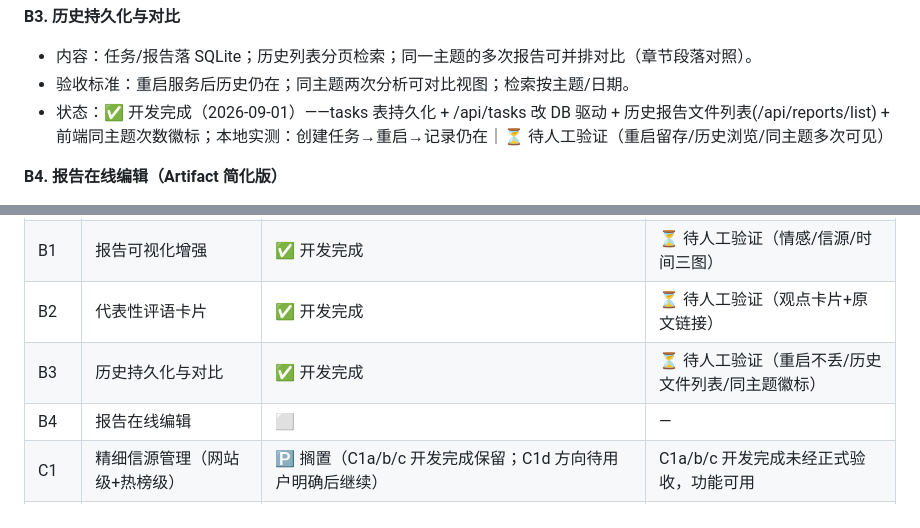
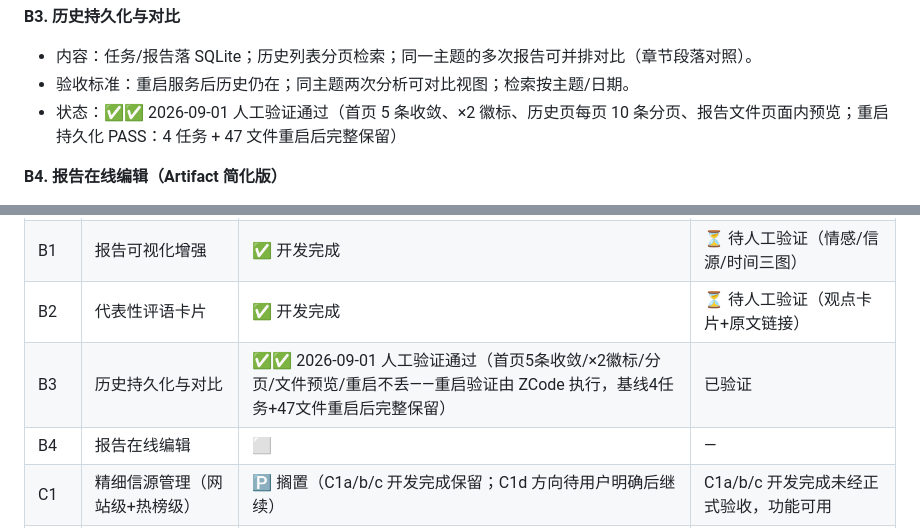
Before and after one commit to ruoshui6662/miaoyu-analysis, a Markdown page: docs/开发手册.md, 2 parts joined by grey strips. Rendered like a GitHub page.

Commit message:
docs: B3 标记 ✅✅（人工验证通过：重启不丢 4 任务+47 文件 / 首页收敛 / ×2 徽标 / 分页 / 文件预览）

```diff
--- a/docs/开发手册.md
+++ b/docs/开发手册.md
@@ -134,7 +134,7 @@
 **B3. 历史持久化与对比**
 - 内容：任务/报告落 SQLite；历史列表分页检索；同一主题的多次报告可并排对比（章节段落对照）。
 - 验收标准：重启服务后历史仍在；同主题两次分析可对比视图；检索按主题/日期。
-- 状态：✅ 开发完成（2026-09-01）——tasks 表持久化 + /api/tasks 改 DB 驱动 + 历史报告文件列表(/api/reports/list) + 前端同主题次数徽标；本地实测：创建任务→重启→记录仍在｜⏳ 待人工验证（重启留存/历史浏览/同主题多次可见）
+- 状态：✅✅ 2026-09-01 人工验证通过（首页 5 条收敛、×2 徽标、历史页每页 10 条分页、报告文件页面内预览；重启持久化 PASS：4 任务 + 47 文件重启后完整保留）
 
 **B4. 报告在线编辑（Artifact 简化版）**
 - 内容：报告页"编辑"模式：把章节内容改为可编辑（Markdown 文本域），保存后可重新导出 docx/md/pdf。
@@ -214,7 +214,7 @@
 | A4 | 配置热重载 | ✅ 开发完成 | ⏳ 待人工验证（保存后新建任务用新配置） |
 | B1 | 报告可视化增强 | ✅ 开发完成 | ⏳ 待人工验证（情感/信源/时间三图） |
 | B2 | 代表性评语卡片 | ✅ 开发完成 | ⏳ 待人工验证（观点卡片+原文链接） |
-| B3 | 历史持久化与对比 | ✅ 开发完成 | ⏳ 待人工验证（重启不丢/历史文件列表/同主题徽标） |
+| B3 | 历史持久化与对比 | ✅✅ 2026-09-01 人工验证通过（首页5条收敛/×2徽标/分页/文件预览/重启不丢——重启验证由 ZCode 执行，基线4任务+47文件重启后完整保留） | 已验证 |
 | B4 | 报告在线编辑 | ⬜ | — |
 | C1 | 精细信源管理（网站级+热榜级） | 🅿️ 搁置（C1a/b/c 开发完成保留；C1d 方向待用户明确后继续） | C1a/b/c 开发完成未经正式验收，功能可用 |
 | C2 | 热榜监测 | ⬜ | — |
```
